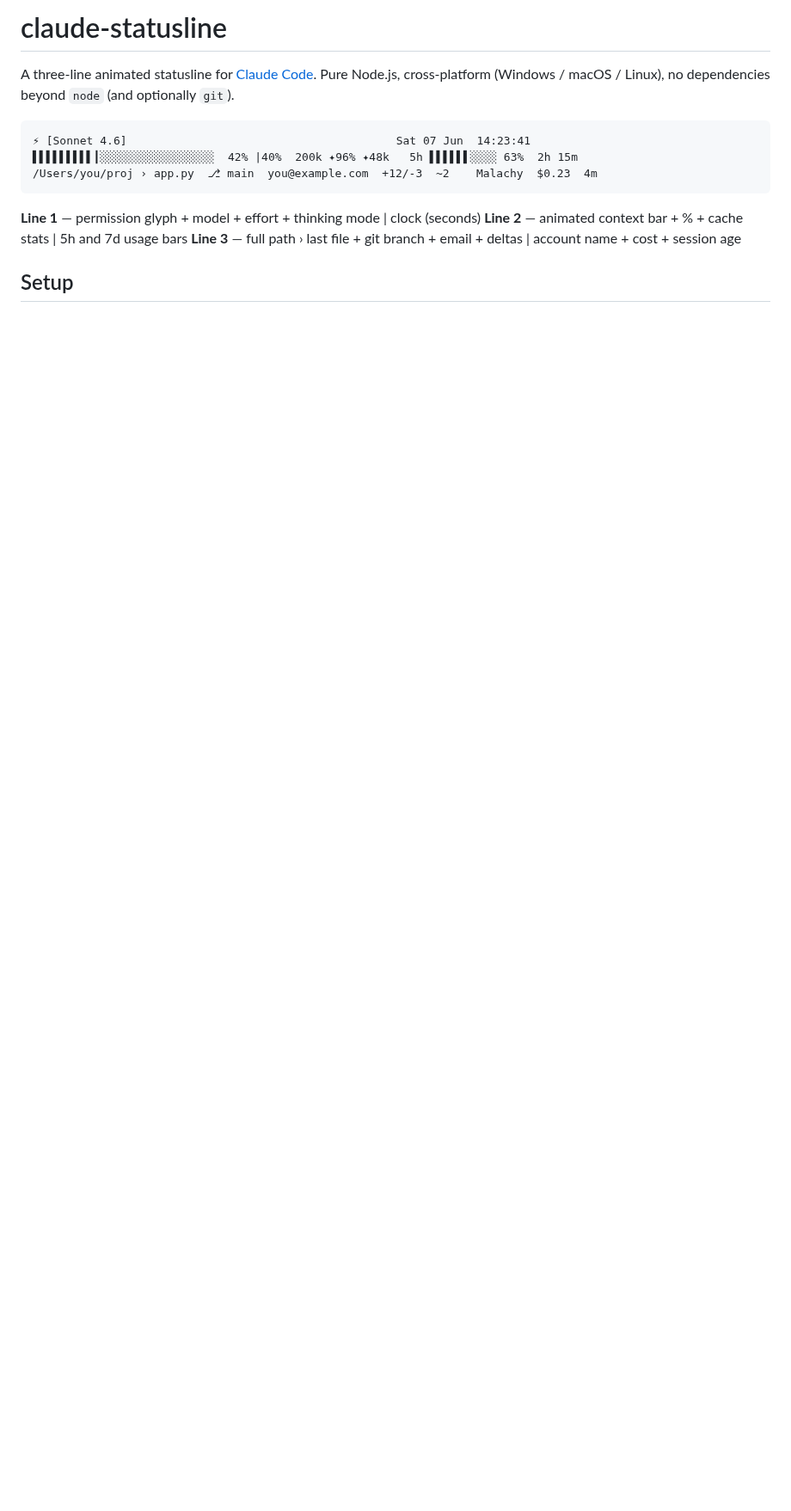
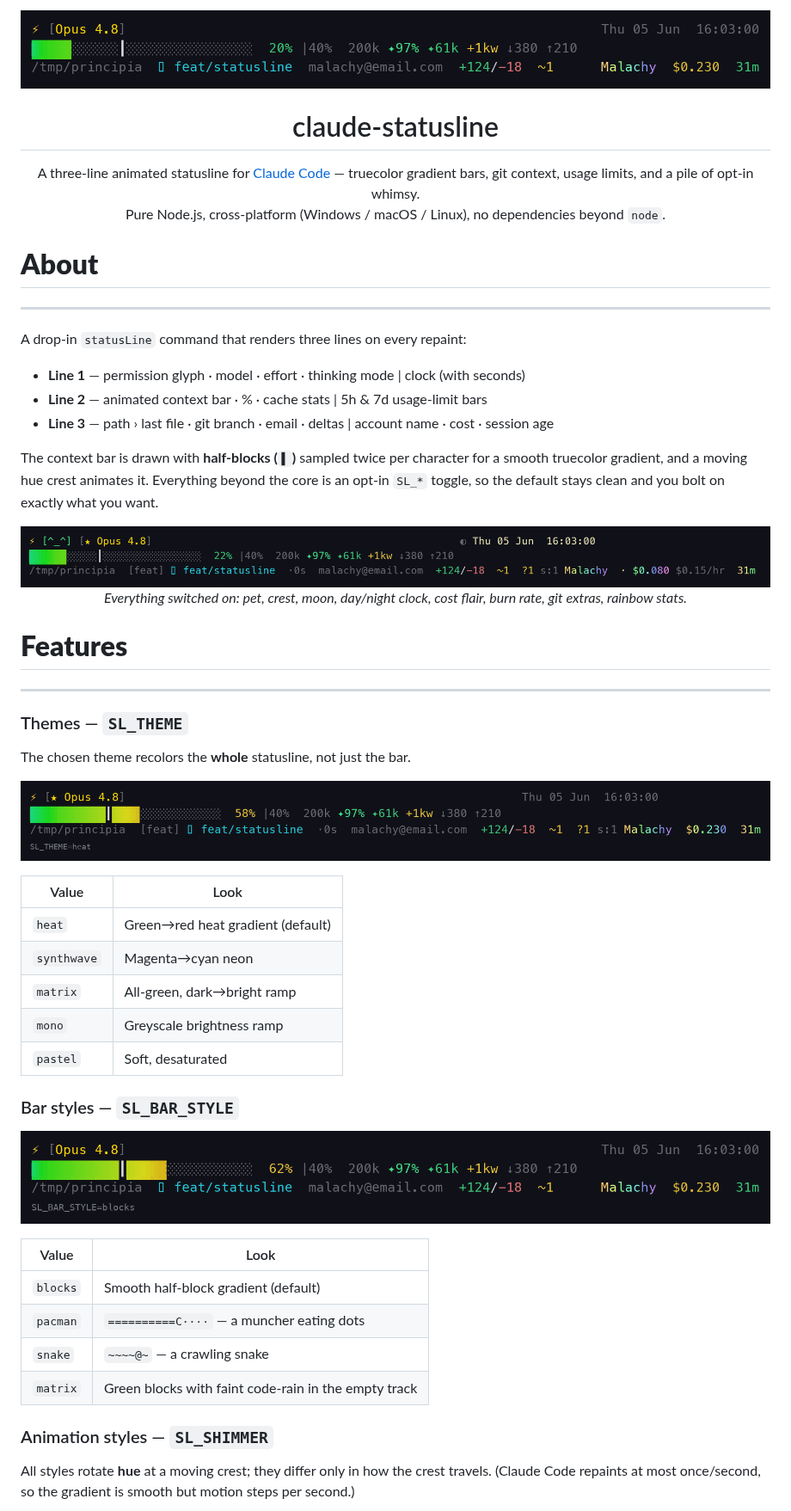
Before and after one commit to Ma1achy/claude-statusline, a Markdown page: README.md, the part around one of its changes. Shown at 86% size. Drawn GitHub-style; pictures changed too: assets/demo-bar-styles.gif (added), assets/demo-default.gif (added), assets/demo-loaded.gif (added); blank space fills up the shorter version.

````diff
--- a/README.md
+++ b/README.md
@@ -1,16 +1,63 @@
-# claude-statusline
+<p align="center">
+  <img src="assets/demo-default.gif" width="100%" />
+</p>
 
-A three-line animated statusline for [Claude Code](https://claude.ai/code). Pure Node.js,
-cross-platform (Windows / macOS / Linux), no dependencies beyond `node` (and optionally `git`).
+<h1 align="center">claude-statusline</h1>
 
-```
-⚡ [Sonnet 4.6]                                        Sat 07 Jun  14:23:41
-▌▌▌▌▌▌▌▌▌┃░░░░░░░░░░░░░░░░░  42% |40%  200k ✦96% ✦48k   5h ▌▌▌▌▌▌░░░░ 63%  2h 15m
-/Users/you/proj › app.py  ⎇ main  you@example.com  +12/-3  ~2    Malachy  $0.23  4m
-```
+<p align="center">
+  A three-line animated statusline for <a href="https://claude.ai/code">Claude Code</a> —
+  truecolor gradient bars, git context, usage limits, and a pile of opt-in whimsy.<br/>
+  Pure Node.js, cross-platform (Windows / macOS / Linux), no dependencies beyond <code>node</code>.
+</p>
 
-**Line 1** — permission glyph + model + effort + thinking mode | clock (seconds)
-**Line 2** — animated context bar + % + cache stats | 5h and 7d usage bars
-**Line 3** — full path › last file + git branch + email + deltas | account name + cost + session age
+# **About**
+---
 
-## Setup
+A drop-in `statusLine` command that renders three lines on every repaint:
+
+- **Line 1** — permission glyph · model · effort · thinking mode | clock (with seconds)
+- **Line 2** — animated context bar · % · cache stats | 5h & 7d usage-limit bars
+- **Line 3** — path › last file · git branch · email · deltas | account name · cost · session age
+
+The context bar is drawn with **half-blocks (`▌`)** sampled twice per character for a smooth
+truecolor gradient, and a moving hue crest animates it. Everything beyond the core is an opt-in
+`SL_*` toggle, so the default stays clean and you bolt on exactly what you want.
+
+<p align="center">
+  <img src="assets/demo-loaded.gif" width="100%" /><br/>
+  <em>Everything switched on: pet, crest, moon, day/night clock, cost flair, burn rate, git extras, rainbow stats.</em>
+</p>
+
+# **Features**
+---
+
+### Themes — `SL_THEME`
+
+The chosen theme recolors the **whole** statusline, not just the bar.
+
+<p align="center"><img src="assets/demo-themes.gif" width="100%" /></p>
+
+| Value | Look |
+|-------|------|
+| `heat` | Green→red heat gradient (default) |
+| `synthwave` | Magenta→cyan neon |
+| `matrix` | All-green, dark→bright ramp |
+| `mono` | Greyscale brightness ramp |
+| `pastel` | Soft, desaturated |
+
+### Bar styles — `SL_BAR_STYLE`
+
+<p align="center"><img src="assets/demo-bar-styles.gif" width="100%" /></p>
+
+| Value | Look |
+|-------|------|
+| `blocks` | Smooth half-block gradient (default) |
+| `pacman` | `==========C····` — a muncher eating dots |
+| `snake` | `~~~~@~` — a crawling snake |
+| `matrix` | Green blocks with faint code-rain in the empty track |
+
+### Animation styles — `SL_SHIMMER`
+
+All styles rotate **hue** at a moving crest; they differ only in how the crest travels.
+(Claude Code repaints at most once/second, so the gradient is smooth but motion steps per second.)
+
````
Also changed, not shown: other parts of README.md (+58 -68 lines), assets/demo-disco.gif (added), assets/demo-shimmer.gif (added), 1 other file.
